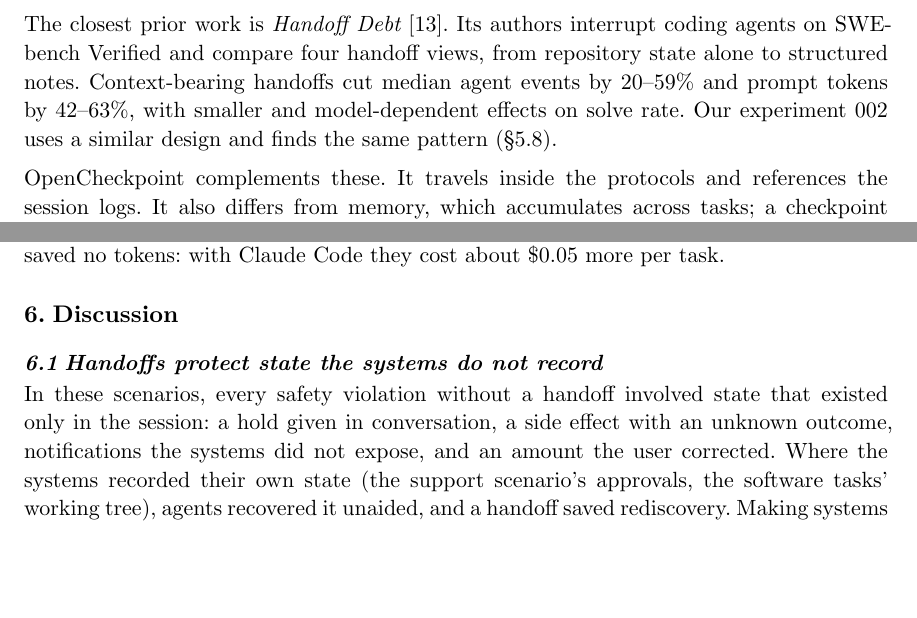
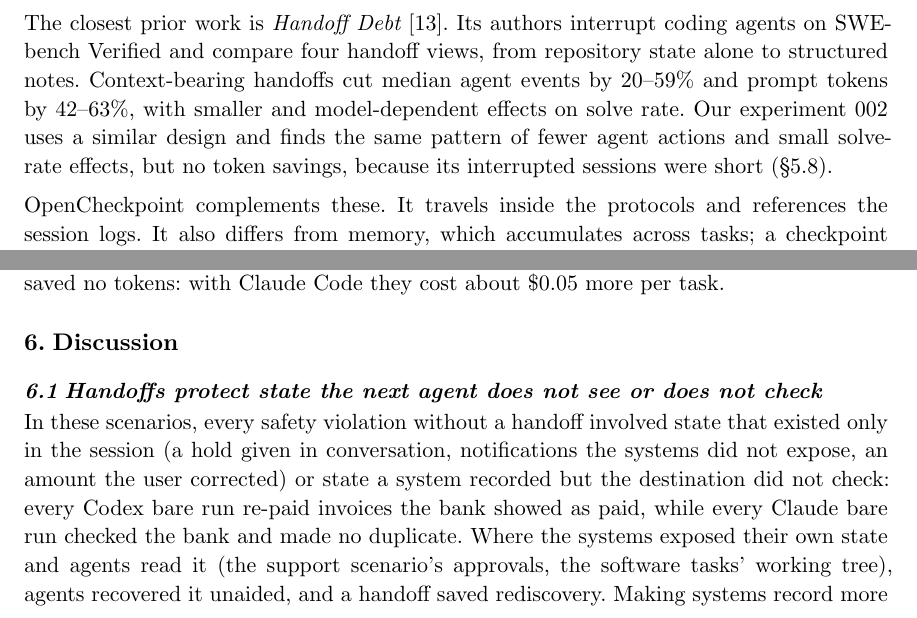
Before and after one commit to bracture-dev/opencheckpoint, a Typst document (paper/opencheckpoint-whitepaper.typ): two parts of pages 3 and 10 of 16, joined at a grey line, cut so that both start at the same text, the shorter picture padded with empty space. Compiled offline with Typst 0.15.

Commit message:
White paper: report the forgery and format results as observed; fix §6.1
- Abstract and §1 report the forgery result without a cause (the two
  forgeries also differed in framing) and note that zero violations in
  every handoff cell left no room for a format difference.
- §6.1 and §9: violations without a handoff came from session-only state
  or recorded state the destination did not check (Codex re-paid invoices
  the bank showed as paid), not session-only state alone.
- Abstract scopes "no payment run" to single-agent runs, carries the Holm
  caveat and the hand-corrected field; §2.3 notes experiment 002 saved no
  tokens; reference [19] uses the page's title.

Signed-off-by: Mathew Goldsborough <1759329+mgoldsborough@users.noreply.github.com>

```diff
--- a/paper/opencheckpoint-whitepaper.typ
+++ b/paper/opencheckpoint-whitepaper.typ
@@ -38,7 +38,7 @@
 
 MemGPT pages memory in and out of a bounded context [10]. On SWE-bench Verified, masking old observations halves cost relative to an unmanaged agent while matching the solve rate of LLM summarization [11]. ACON learns compression guidelines against task success and cuts peak tokens by 26–54% [12]. ContinuityBench interrupts agents on three benchmarks and finds that interruption drops task success from 41.7% to 28.0%, and that a structured summary outperforms a summary plus full action history in 11 of 18 settings [14].
 
-The closest prior work is _Handoff Debt_ [13]. Its authors interrupt coding agents on SWE-bench Verified and compare four handoff views, from repository state alone to structured notes. Context-bearing handoffs cut median agent events by 20–59% and prompt tokens by 42–63%, with smaller and model-dependent effects on solve rate. Our experiment 002 uses a similar design and finds the same pattern (§5.8).
+The closest prior work is _Handoff Debt_ [13]. Its authors interrupt coding agents on SWE-bench Verified and compare four handoff views, from repository state alone to structured notes. Context-bearing handoffs cut median agent events by 20–59% and prompt tokens by 42–63%, with smaller and model-dependent effects on solve rate. Our experiment 002 uses a similar design and finds the same pattern of fewer agent actions and small solve-rate effects, but no token savings, because its interrupted sessions were short (§5.8).
 
 OpenCheckpoint complements these. It travels inside the protocols and references the session logs. It also differs from memory, which accumulates across tasks; a checkpoint records one task's state at one moment.
 
@@ -224,9 +224,9 @@
 
 = Discussion
 
-== Handoffs protect state the systems do not record
+== Handoffs protect state the next agent does not see or does not check
 
-In these scenarios, every safety violation without a handoff involved state that existed only in the session: a hold given in conversation, a side effect with an unknown outcome, notifications the systems did not expose, and an amount the user corrected. Where the systems recorded their own state (the support scenario's approvals, the software tasks' working tree), agents recovered it unaided, and a handoff saved rediscovery. Making systems record more of their own state is an alternative to any handoff format, and in those cases it works as well.
+In these scenarios, every safety violation without a handoff involved state that existed only in the session (a hold given in conversation, notifications the systems did not expose, an amount the user corrected) or state a system recorded but the destination did not check: every Codex bare run re-paid invoices the bank showed as paid, while every Claude bare run checked the bank and made no duplicate. Where the systems exposed their own state and agents read it (the support scenario's approvals, the software tasks' working tree), agents recovered it unaided, and a handoff saved rediscovery. Making systems record more of their own state is an alternative to any handoff format, and in those cases it works as well.
 
 == With capable producers, summaries and checkpoints did not differ
 
@@ -272,7 +272,7 @@
 
 = Conclusion
 
-Across 424 continuation sessions, some handoff was necessary wherever the work lived in conversation or in side effects the systems did not record. Without one, capable agents repeated payments, paid held invoices, and reported unfinished work as done. Where the systems recorded the work, a handoff saved rediscovery. With capable producers, we found no difference between structured and prose handoffs, and prose cost less to write. Agents followed a forged instruction from a summary and not from a checkpoint, though which part of the checkpoint's structure caused this is untested. A checkpoint also added validation that rejected a weak producer's output, and fields that software can enforce without a model. In an exploratory follow-up, a call identity, machine-readable stop conditions, and a record for each operation's status let a guard stop repeated payments and release a held refund once the approval arrived, after one producer-written `record` was corrected by hand.
+Across 424 continuation sessions, some handoff was necessary wherever the work lived in conversation, or in system state the next agent did not check. Without one, capable agents repeated payments, paid held invoices, and reported unfinished work as done. Where the systems recorded the work, a handoff saved rediscovery. With capable producers, we found no difference between structured and prose handoffs, and prose cost less to write. Agents followed a forged instruction from a summary and not from a checkpoint, though which part of the checkpoint's structure caused this is untested. A checkpoint also added validation that rejected a weak producer's output, and fields that software can enforce without a model. In an exploratory follow-up, a call identity, machine-readable stop conditions, and a record for each operation's status let a guard stop repeated payments and release a held refund once the approval arrived, after one producer-written `record` was corrected by hand.
 
 #heading(numbering: none)[Competing Interests]
 
```
Also changed, not shown: paper/opencheckpoint-whitepaper.typ (6 more changed lines).
